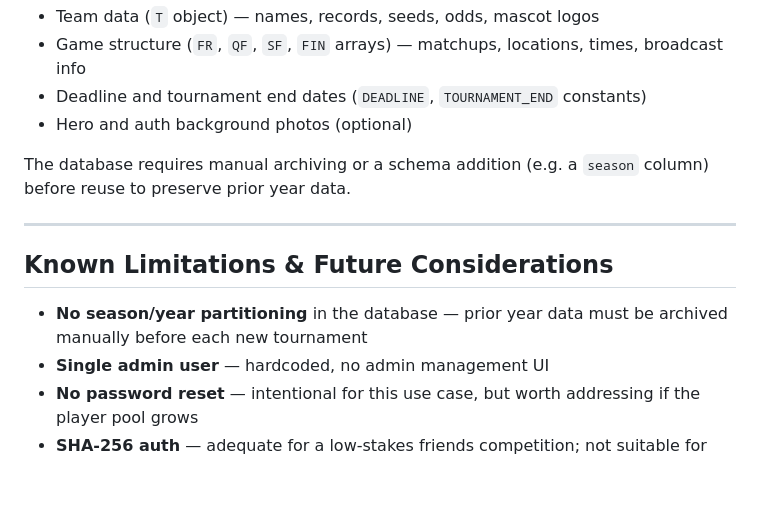
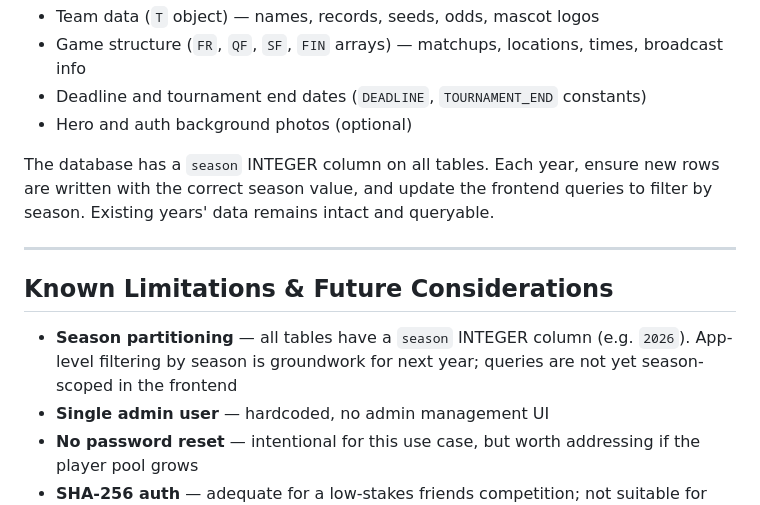
Before and after one commit to EHall4444/bracket-battle, a Markdown page: TECHNICAL.md, the part around the change. Rendered like a GitHub page; blank space fills up the shorter version.

Commit message:
Update TECHNICAL.md: season column added to all tables

```diff
--- a/TECHNICAL.md
+++ b/TECHNICAL.md
@@ -117,13 +117,13 @@ The app is designed to be revived each May for the same event. Items that requir
 - Deadline and tournament end dates (`DEADLINE`, `TOURNAMENT_END` constants)
 - Hero and auth background photos (optional)
 
-The database requires manual archiving or a schema addition (e.g. a `season` column) before reuse to preserve prior year data.
+The database has a `season` INTEGER column on all tables. Each year, ensure new rows are written with the correct season value, and update the frontend queries to filter by season. Existing years' data remains intact and queryable.
 
 ---
 
 ## Known Limitations & Future Considerations
 
-- **No season/year partitioning** in the database — prior year data must be archived manually before each new tournament
+- **Season partitioning** — all tables have a `season` INTEGER column (e.g. `2026`). App-level filtering by season is groundwork for next year; queries are not yet season-scoped in the frontend
 - **Single admin user** — hardcoded, no admin management UI
 - **No password reset** — intentional for this use case, but worth addressing if the player pool grows
 - **SHA-256 auth** — adequate for a low-stakes friends competition; not suitable for sensitive applications
```
